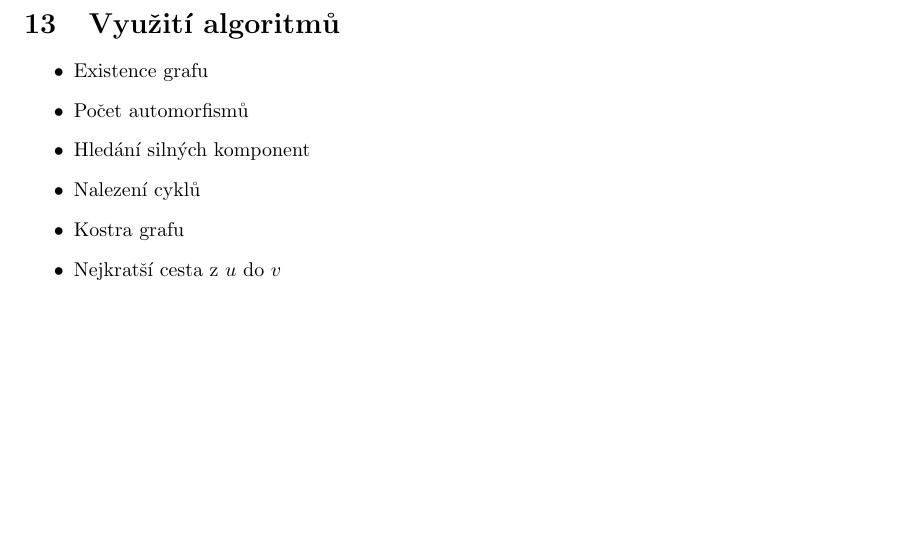
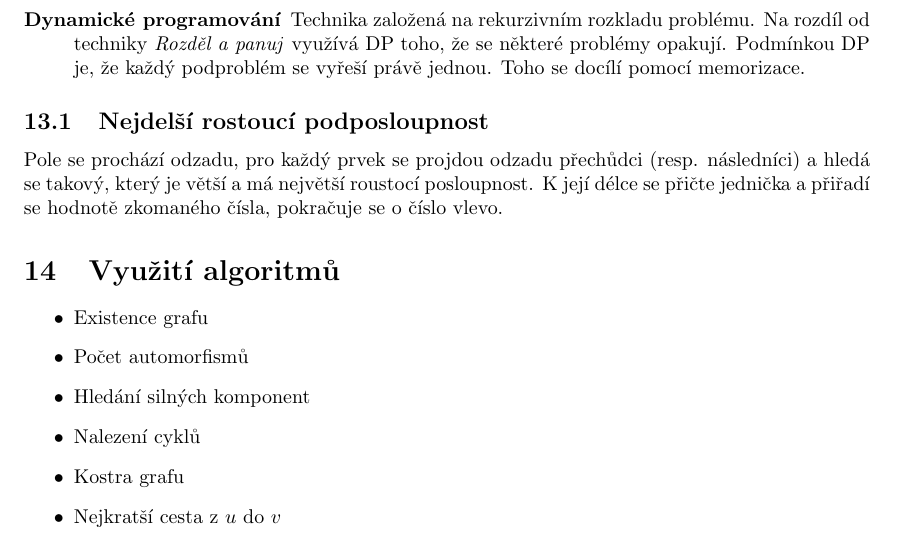
Before and after one commit to josefdolezal/fit-bi-ag1, a LaTeX document (notes/00-notes.tex, which reads notes/12-dynamic-programming.tex): part of page 13 of 13, cut at the place of the change, the shorter picture padded with empty space. Compiled offline with pdfLaTeX.

Commit message:
Add lecture 10

```diff
--- a/notes/00-notes.tex
+++ b/notes/00-notes.tex
@@ -47,6 +47,8 @@
 
 \input{11-recusion-divide-and-conquer.tex}
 
+\input{12-dynamic-programming.tex}
+
 \input{99-algorithm-use-cases.tex}
 
 \end{document}
--- /dev/null
+++ b/notes/12-dynamic-programming.tex
@@ -0,0 +1,10 @@
+\section{Dynamické programování}
+  \begin{description}
+    \item[Dynamické programování] Technika založená na rekurzivním rozkladu problému. Na rozdíl od techniky \emph{Rozděl a panuj}
+    využívá DP toho, že se některé problémy opakují. Podmínkou DP je, že každý podproblém se vyřeší právě jednou. Toho se docílí pomocí memorizace.
+  \end{description}
+
+  \subsection{Nejdelší rostoucí podposloupnost}
+    Pole se prochází odzadu, pro každý prvek se projdou odzadu přechůdci (resp. následníci) a hledá se takový,
+    který je větší a má největší roustocí posloupnost.
+    K její délce se přičte jednička a přiřadí se hodnotě zkomaného čísla, pokračuje se o číslo vlevo.
```
